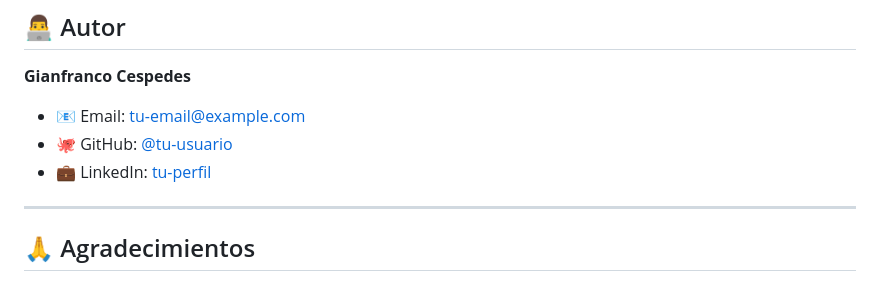
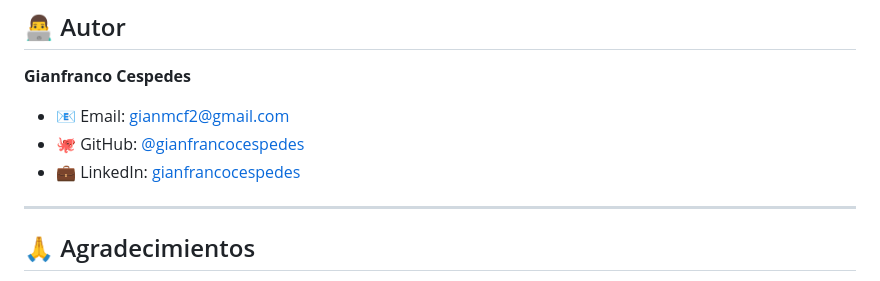
Before and after one commit to gianfrancocespedes/cuentas-casa, a Markdown page: README.md, the part around the change. Rendered like a GitHub page.

Commit message:
email fixed

```diff
--- a/README.md
+++ b/README.md
@@ -222,9 +222,9 @@ MIT License - Puedes usar, modificar y distribuir libremente
 ## 👨‍💻 Autor
 
 **Gianfranco Cespedes**
-- 📧 Email: [tu-email@example.com](mailto:tu-email@example.com)
-- 🐙 GitHub: [@tu-usuario](https://github.com/tu-usuario)
-- 💼 LinkedIn: [tu-perfil](https://linkedin.com/in/tu-perfil)
+- 📧 Email: [gianmcf2@gmail.com](mailto:gianmcf2@gmail.com)
+- 🐙 GitHub: [@gianfrancocespedes](https://github.com/gianfrancocespedes)
+- 💼 LinkedIn: [gianfrancocespedes](https://linkedin.com/in/gianfrancocespedes)
 
 ---
 
```
